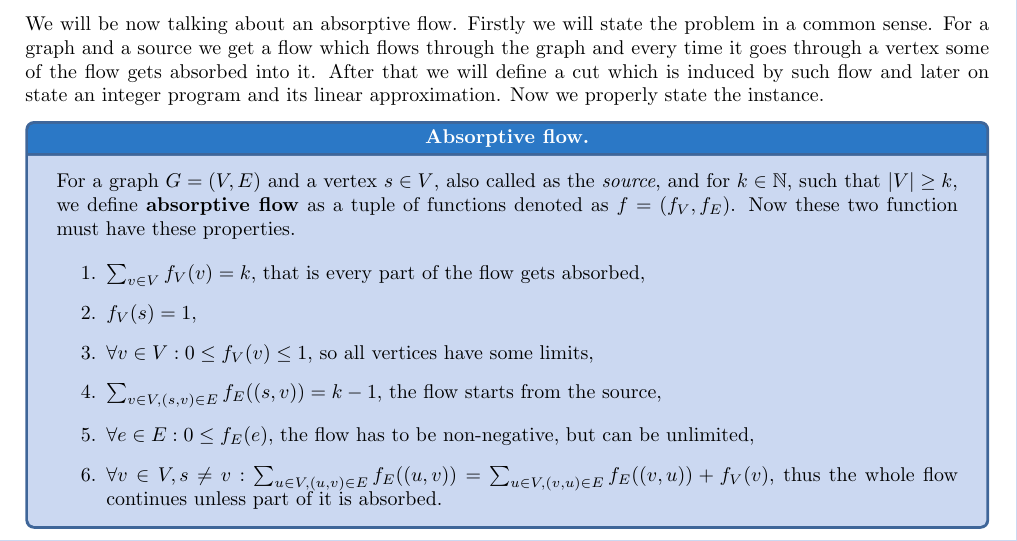
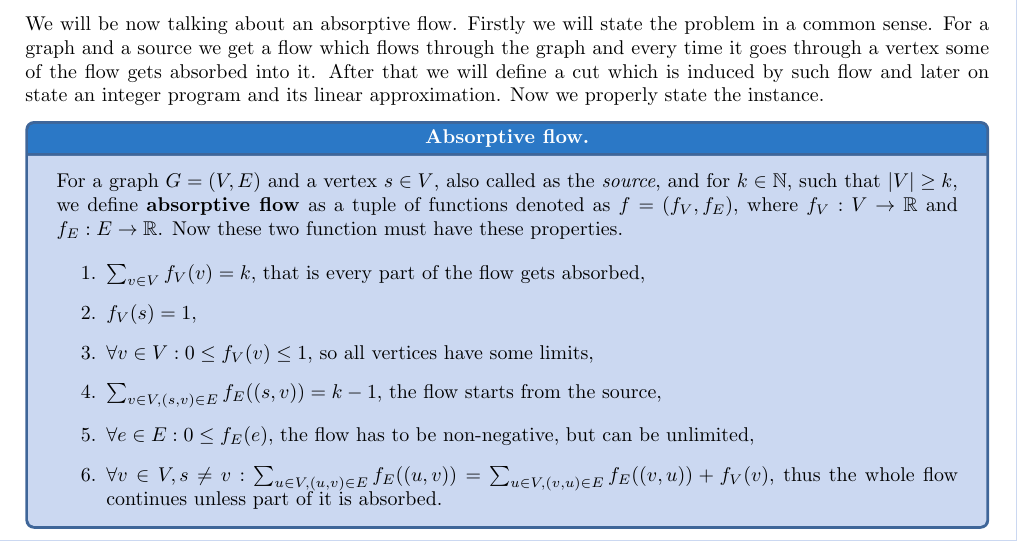
Before and after one commit to metury/thesis, a LaTeX document (notes/absorptive-flow.tex): part of page 1 of 2, cut so that both start at the same text. Compiled offline with pdfLaTeX.

Commit message:
updated note

```diff
--- a/notes/absorptive-flow.tex
+++ b/notes/absorptive-flow.tex
@@ -49,7 +49,7 @@
 	We will be now talking about an absorptive flow. Firstly we will state the problem in a common sense. For a graph and a source we get a flow which flows through the graph and every time it goes through a vertex some of the flow gets absorbed into it. After that we will define a cut which is induced by such flow and later on state an integer program and its linear approximation. Now we properly state the instance.
 
 	\begin{defn}{Absorptive flow}
-		For a graph $G = (V,E)$ and a vertex $s \in V$, also called as the \textit{source}, and for $k \in \mathbb{N}$, such that $|V| \geq k$, we define \textbf{absorptive flow} as a tuple of functions denoted as $f = (f_V, f_E)$. Now these two function must have these properties.
+		For a graph $G = (V,E)$ and a vertex $s \in V$, also called as the \textit{source}, and for $k \in \mathbb{N}$, such that $|V| \geq k$, we define \textbf{absorptive flow} as a tuple of functions denoted as $f = (f_V, f_E)$, where $f_V : V \to \mathbb{R}$ and $f_E : E \to \mathbb{R}$. Now these two function must have these properties.
 
 		\begin{enumerate}
 			\item $\sum_{v \in V} f_V (v) = k$, that is every part of the flow gets absorbed,
```
